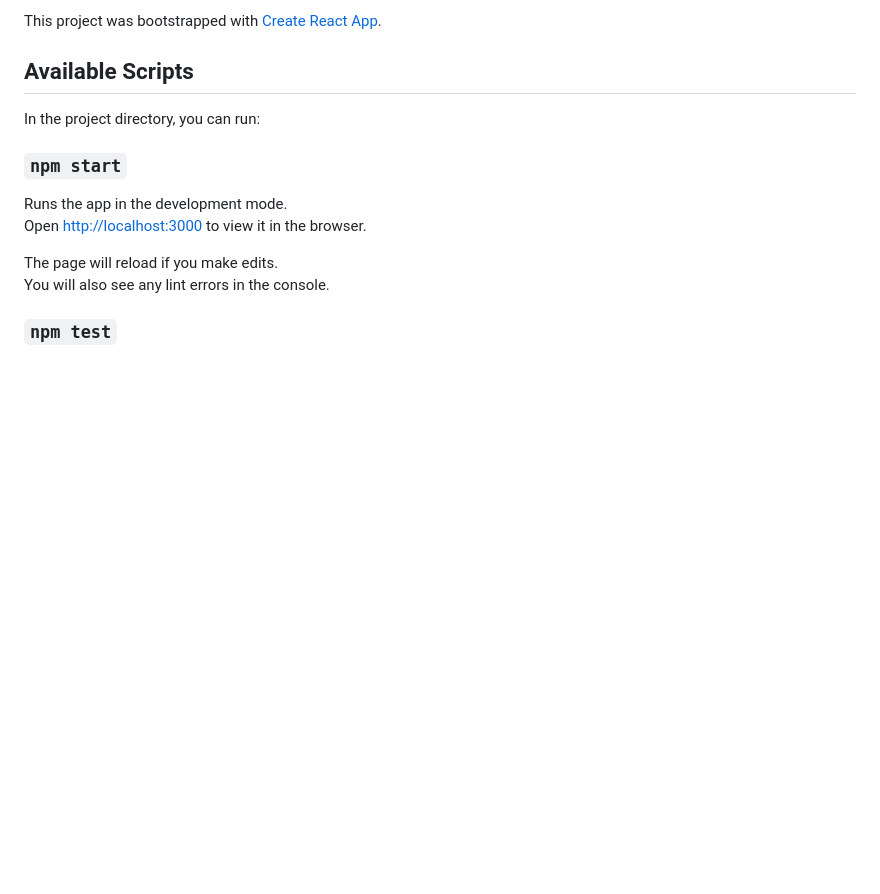
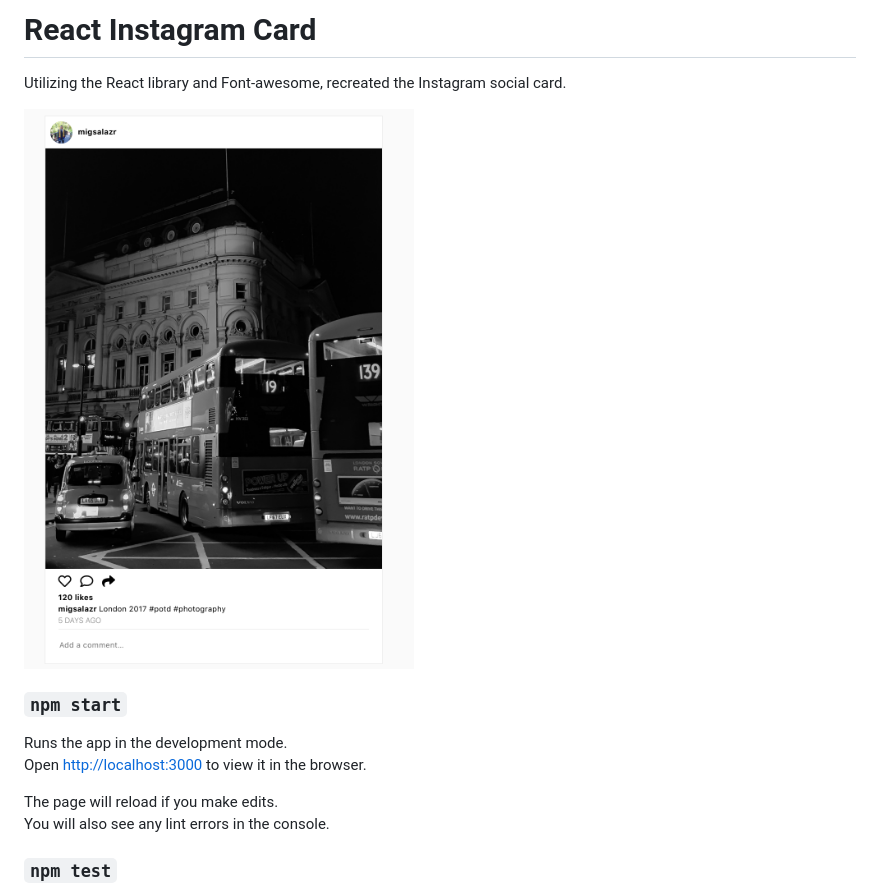
Before and after one commit to ucdstudent95618/react-instagram-card, a Markdown page: README.md, the part around the change. GitHub-like rendering; pictures changed too: instagram-card.png (added); blank space fills up the shorter version.

```diff
--- a/README.md
+++ b/README.md
@@ -1,8 +1,9 @@
-This project was bootstrapped with [Create React App](https://github.com/facebook/create-react-app).
+# React Instagram Card
 
-## Available Scripts
+Utilizing the React library and Font-awesome, recreated the Instagram social card.
 
-In the project directory, you can run:
+<img src="./instagram-card.png" height="500px;" />
+
 
 ### `npm start`
 
```
